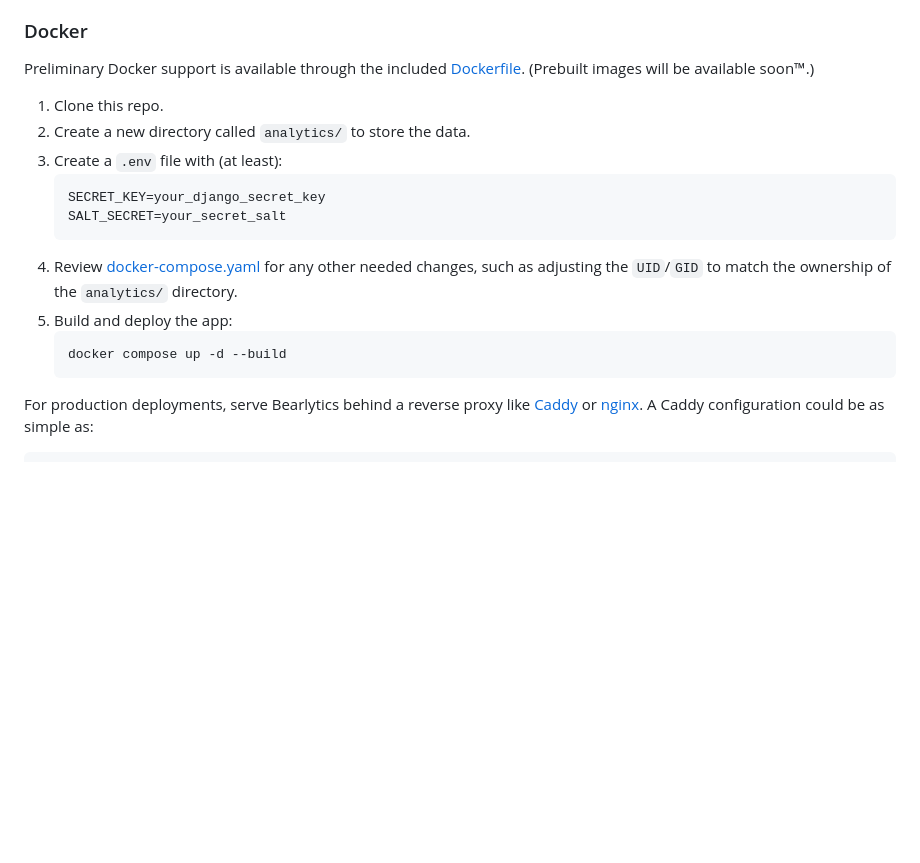
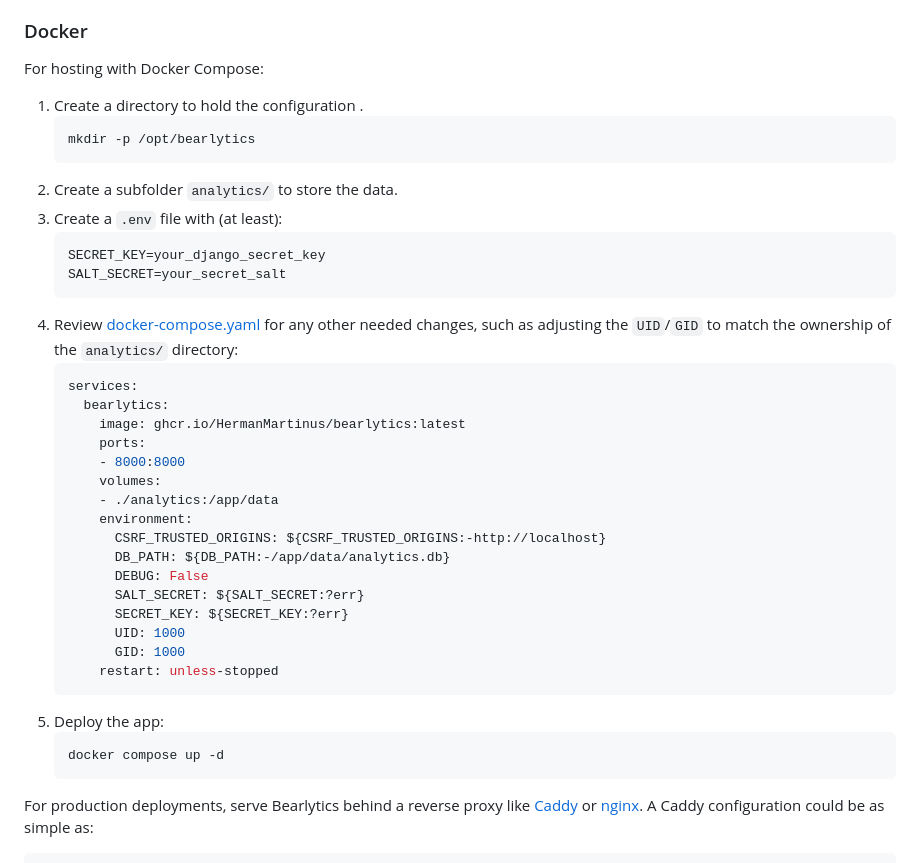
Before and after one commit to teatwig/bearlytics, a Markdown page: README.md, the part around the change. GitHub-like rendering; blank space fills up the shorter version.

Commit message:
update readme for docker compose

````diff
--- a/README.md
+++ b/README.md
@@ -132,19 +132,40 @@ git push dokku main
 6. Watch those sweet, sweet analytics roll in
 
 ### Docker
-Preliminary Docker support is available through the included [Dockerfile](Dockerfile). (Prebuilt images will be available soon™.)
+For hosting with Docker Compose:
 
-1. Clone this repo.
-2. Create a new directory called `analytics/` to store the data.
+1. Create a directory to hold the configuration .
+    ```shell
+    mkdir -p /opt/bearlytics
+    ```
+2. Create a subfolder `analytics/` to store the data.
 3. Create a `.env` file with (at least):
     ```shell
     SECRET_KEY=your_django_secret_key
     SALT_SECRET=your_secret_salt
     ```
-4. Review [docker-compose.yaml](docker-compose.yaml) for any other needed changes, such as adjusting the `UID`/`GID` to match the ownership of the `analytics/` directory.
-5. Build and deploy the app:
+4. Review [docker-compose.yaml](docker-compose.yaml) for any other needed changes, such as adjusting the `UID`/`GID` to match the ownership of the `analytics/` directory:
+    ```yaml
+    services:
+      bearlytics:
+        image: ghcr.io/HermanMartinus/bearlytics:latest
+        ports:
+        - 8000:8000
+        volumes:
+        - ./analytics:/app/data
+        environment:
+          CSRF_TRUSTED_ORIGINS: ${CSRF_TRUSTED_ORIGINS:-http://localhost}
+          DB_PATH: ${DB_PATH:-/app/data/analytics.db}
+          DEBUG: False
+          SALT_SECRET: ${SALT_SECRET:?err}
+          SECRET_KEY: ${SECRET_KEY:?err}
+          UID: 1000
+          GID: 1000
+        restart: unless-stopped
+    ```
+5. Deploy the app:
     ```shell
-    docker compose up -d --build
+    docker compose up -d
     ```
 
 For production deployments, serve Bearlytics behind a reverse proxy like [Caddy](https://caddyserver.com/docs/quick-starts/reverse-proxy) or [nginx](https://docs.nginx.com/nginx/admin-guide/web-server/reverse-proxy/). A Caddy configuration could be as simple as:
````
